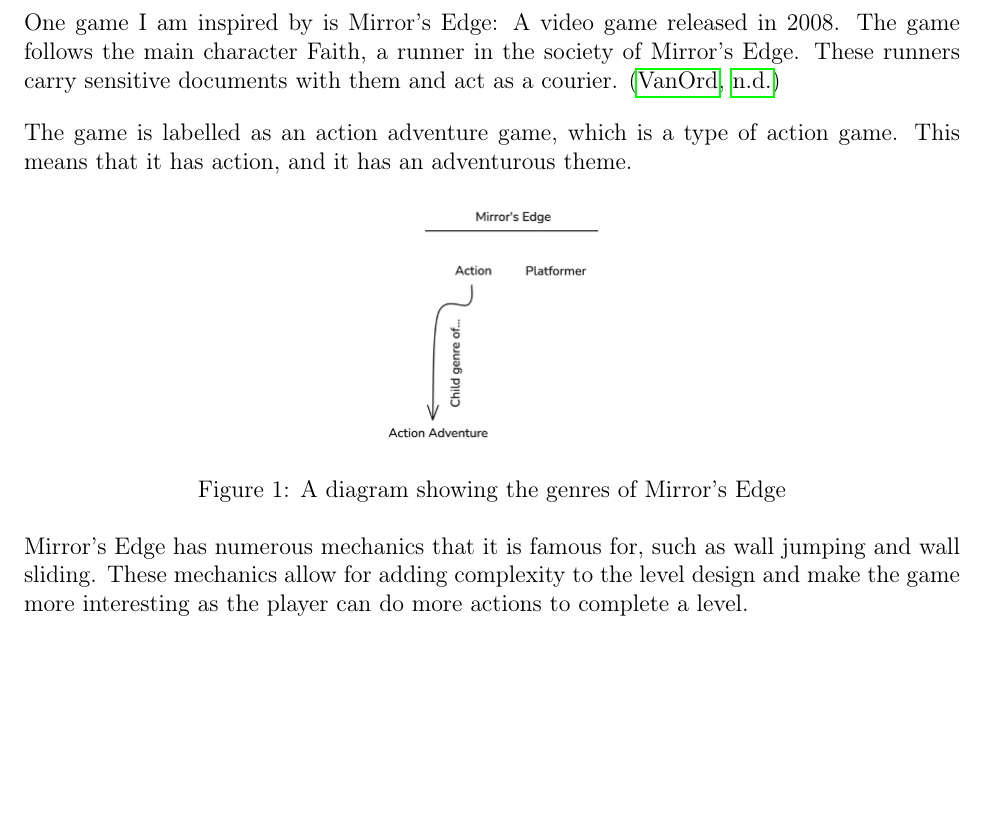
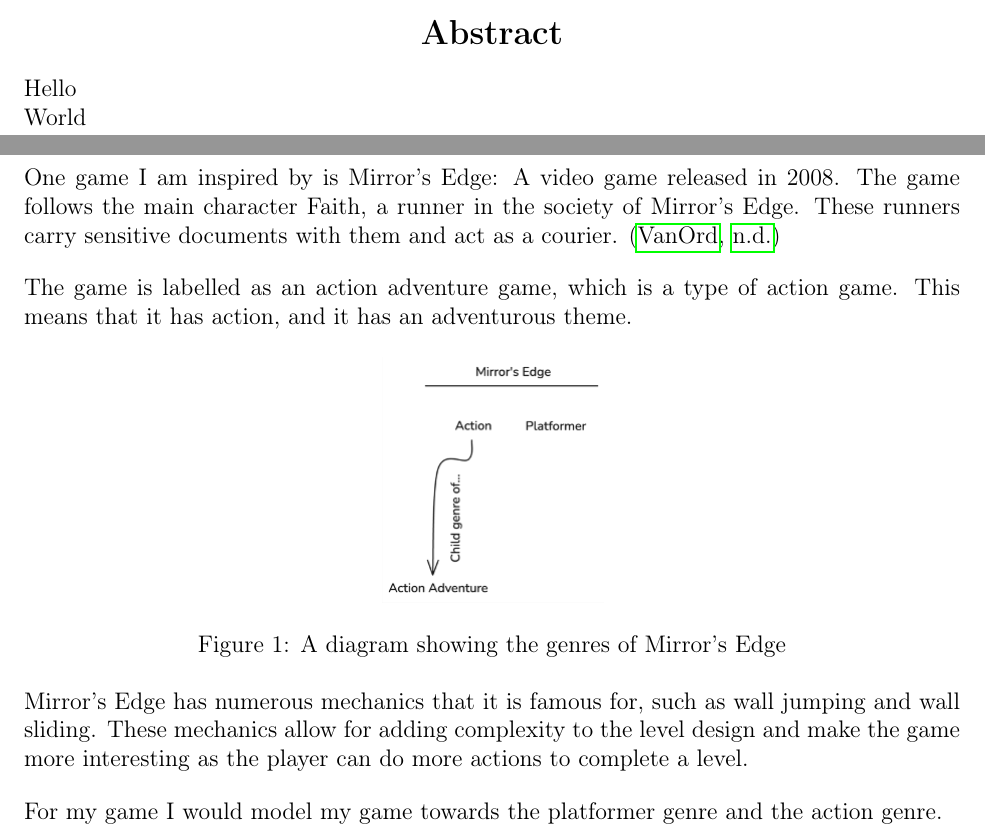
Before and after one commit to dylanru-sm-college/A2-GDD, a LaTeX document (main.tex): part of page 4 of 5 before the commit and two parts of pages 1 and 4 of 5 after it, the two joined at a grey line, cut at the place of the change, the shorter picture padded with empty space. Compiled offline with pdfLaTeX.

Commit message:
Added some more work

```diff
--- a/main.tex
+++ b/main.tex
@@ -20,6 +20,10 @@
 	{\setlength{\parskip}{0pt}%
 		\maketitle
 		\bibliographystyle{apacite}
+		\section*{\centering Abstract}
+		Hello
+
+		World
 		\pagebreak
 		\tableofcontents
 		\pagebreak
@@ -60,6 +64,8 @@
 	\end{figure}
 
 	Mirror’s Edge has numerous mechanics that it is famous for, such as wall jumping and wall sliding. These mechanics allow for adding complexity to the level design and make the game more interesting as the player can do more actions to complete a level.
+
+	For my game I would model my game towards the platformer genre and the action genre.
 	\pagebreak
 	{\setlength{\parskip}{0pt}%
 	\bibliography{references}
```
